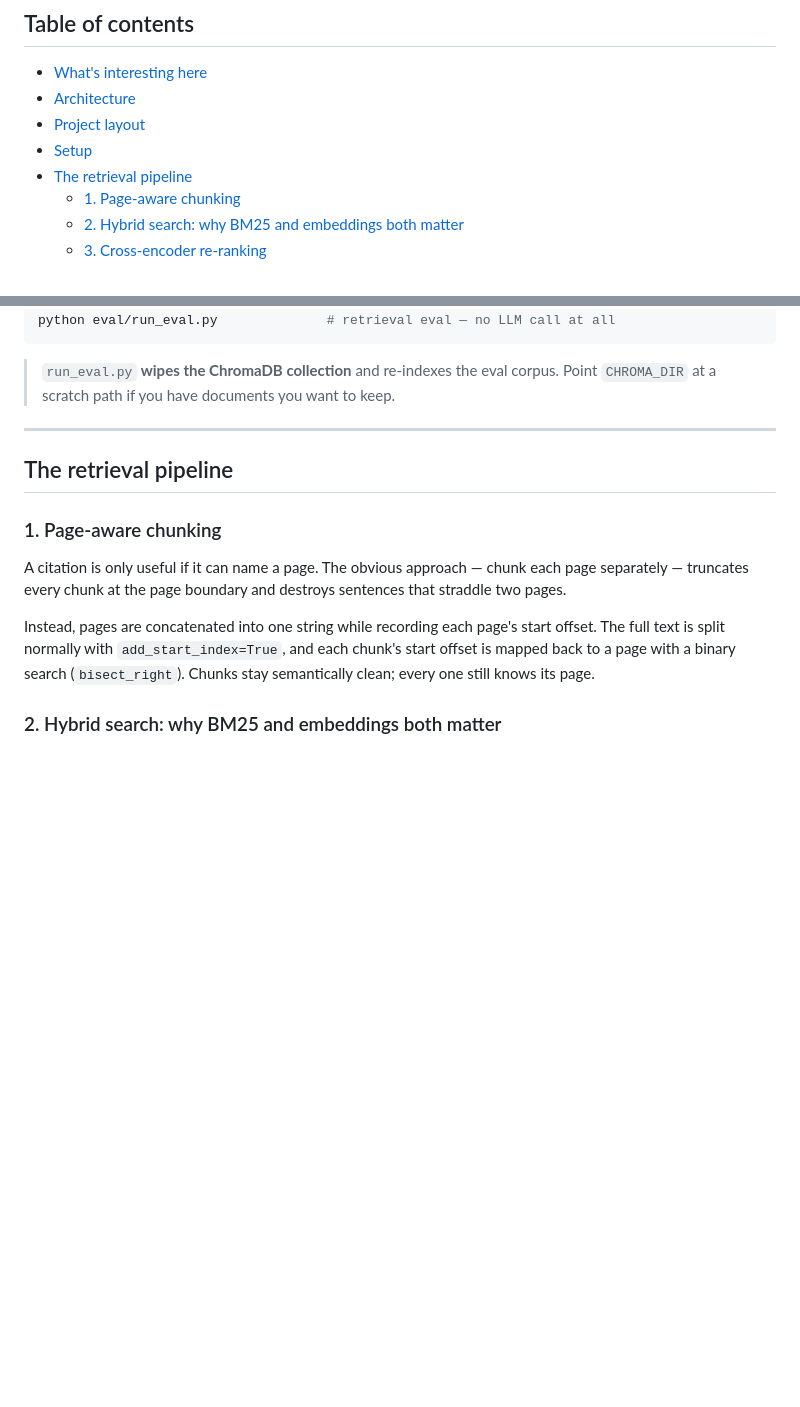
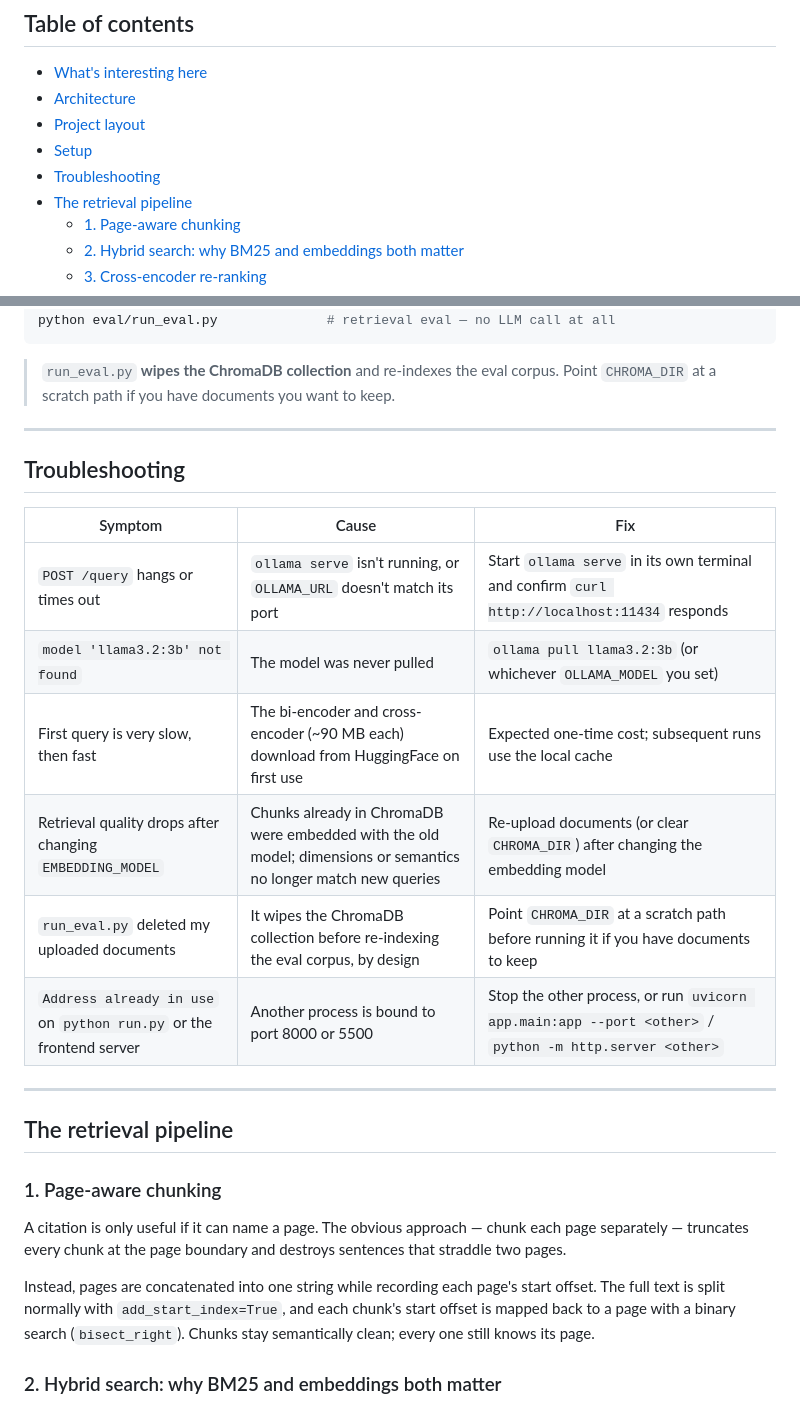
Before and after one commit to ritk7/AI-Knowledge-Document-Management-Platform, a Markdown page: README.md, 2 parts joined by grey strips. Drawn GitHub-style; blank space fills up the shorter version.

Commit message:
Add Troubleshooting section covering common setup issues

```diff
--- a/README.md
+++ b/README.md
@@ -26,6 +26,7 @@ one part not shipped there, because a local 3B model is a 2 GB download.
 - [Architecture](#architecture)
 - [Project layout](#project-layout)
 - [Setup](#setup)
+- [Troubleshooting](#troubleshooting)
 - [The retrieval pipeline](#the-retrieval-pipeline)
   - [1. Page-aware chunking](#1-page-aware-chunking)
   - [2. Hybrid search: why BM25 and embeddings both matter](#2-hybrid-search-why-bm25-and-embeddings-both-matter)
@@ -219,6 +220,19 @@ python eval/run_eval.py              # retrieval eval — no LLM call at all
 
 > `run_eval.py` **wipes the ChromaDB collection** and re-indexes the eval corpus.
 > Point `CHROMA_DIR` at a scratch path if you have documents you want to keep.
+
+---
+
+## Troubleshooting
+
+| Symptom | Cause | Fix |
+|---|---|---|
+| `POST /query` hangs or times out | `ollama serve` isn't running, or `OLLAMA_URL` doesn't match its port | Start `ollama serve` in its own terminal and confirm `curl http://localhost:11434` responds |
+| `model 'llama3.2:3b' not found` | The model was never pulled | `ollama pull llama3.2:3b` (or whichever `OLLAMA_MODEL` you set) |
+| First query is very slow, then fast | The bi-encoder and cross-encoder (~90 MB each) download from HuggingFace on first use | Expected one-time cost; subsequent runs use the local cache |
+| Retrieval quality drops after changing `EMBEDDING_MODEL` | Chunks already in ChromaDB were embedded with the old model; dimensions or semantics no longer match new queries | Re-upload documents (or clear `CHROMA_DIR`) after changing the embedding model |
+| `run_eval.py` deleted my uploaded documents | It wipes the ChromaDB collection before re-indexing the eval corpus, by design | Point `CHROMA_DIR` at a scratch path before running it if you have documents to keep |
+| `Address already in use` on `python run.py` or the frontend server | Another process is bound to port 8000 or 5500 | Stop the other process, or run `uvicorn app.main:app --port <other>` / `python -m http.server <other>` |
 
 ---
 
```
